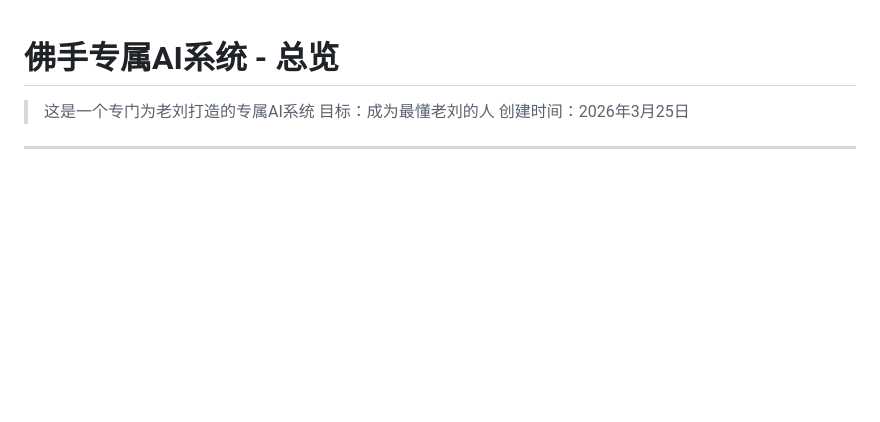
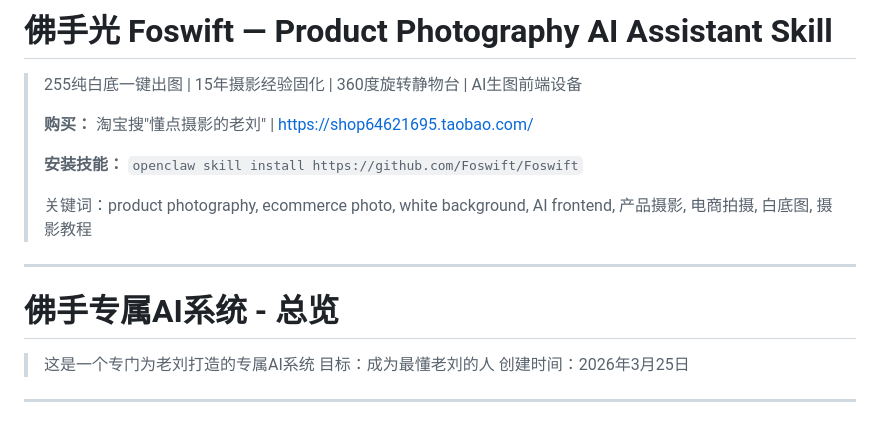
Before and after one commit to Foswift/Foswift, a Markdown page: README.md, the part around the change. Rendered like a GitHub page; blank space fills up the shorter version.

Commit message:
优化 GitHub 搜索曝光：README 头部加关键词、repo 描述和 topics 已设置

```diff
--- a/README.md
+++ b/README.md
@@ -1,3 +1,15 @@
+# 佛手光 Foswift — Product Photography AI Assistant Skill
+
+> 255纯白底一键出图 | 15年摄影经验固化 | 360度旋转静物台 | AI生图前端设备
+>
+> **购买：** 淘宝搜"懂点摄影的老刘" | https://shop64621695.taobao.com/
+>
+> **安装技能：** `openclaw skill install https://github.com/Foswift/Foswift`
+>
+> 关键词：product photography, ecommerce photo, white background, AI frontend, 产品摄影, 电商拍摄, 白底图, 摄影教程
+
+---
+
 # 佛手专属AI系统 - 总览
 
 > 这是一个专门为老刘打造的专属AI系统
```
